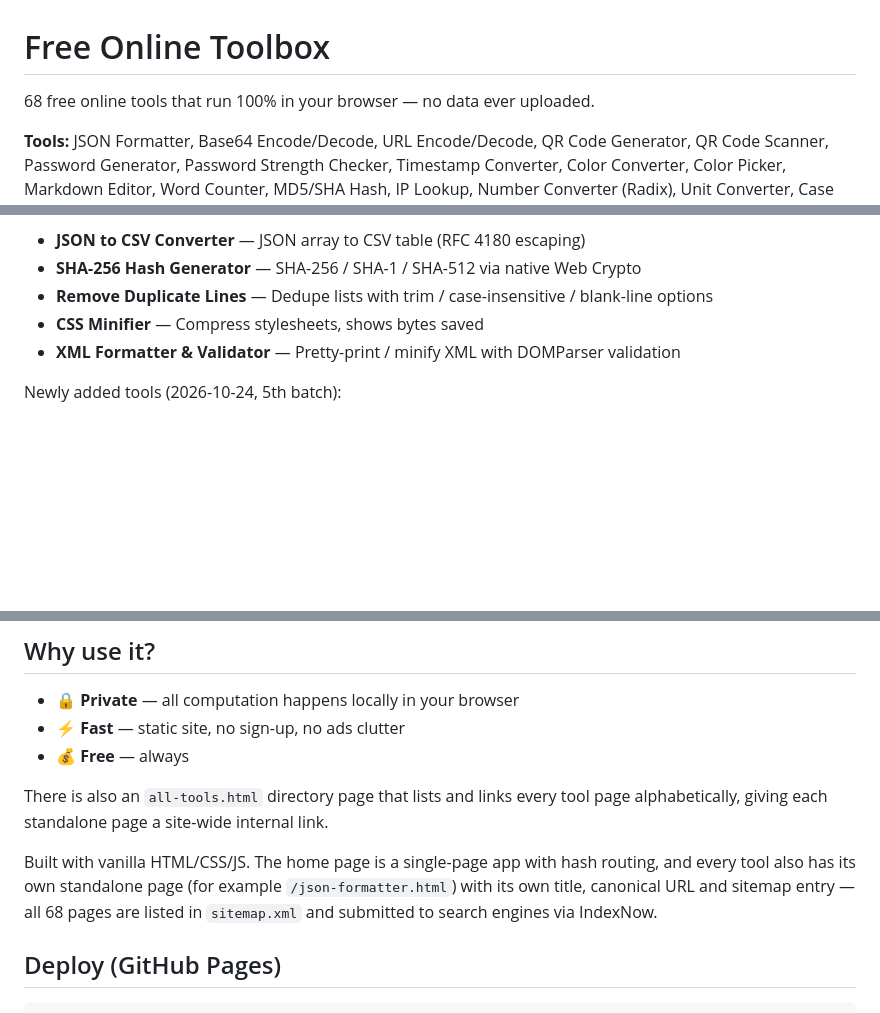
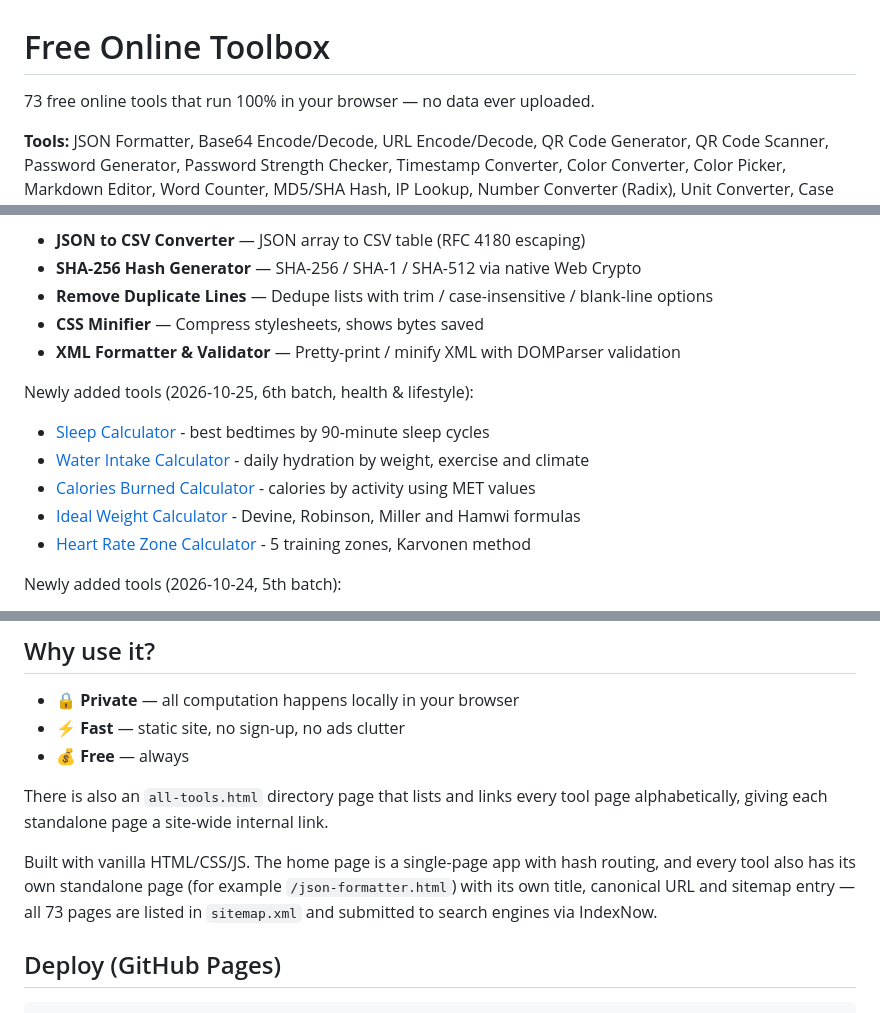
Before and after one commit to maniu2475-glitch/tools-en, a Markdown page: README.md, 3 parts joined by grey strips. Rendered like a GitHub page; blank space fills up the shorter version.

Commit message:
README: 73 tools (6th batch: health & lifestyle calculators)

````diff
--- a/README.md
+++ b/README.md
@@ -1,7 +1,7 @@
 Free Online Toolbox
 ==================
 
-68 free online tools that run 100% in your browser — no data ever uploaded.
+73 free online tools that run 100% in your browser — no data ever uploaded.
 
 **Tools:** JSON Formatter, Base64 Encode/Decode, URL Encode/Decode, QR Code Generator, QR Code Scanner, Password Generator, Password Strength Checker, Timestamp Converter, Color Converter, Color Picker, Markdown Editor, Word Counter, MD5/SHA Hash, IP Lookup, Number Converter (Radix), Unit Converter, Case Converter, Text Sort, Text Diff, Text to Binary, CSV→JSON, UUID Generator, JWT Decoder, Base32 Encode/Decode, Cron Expression Parser, Cron Job Generator, Aspect Ratio Calculator, Random String Generator, Slug Generator, HTML Entities, Image to Base64, Lorem Ipsum Generator, URL Parser, Percentage Calculator, Chmod Calculator, Regex Tester, BMI Calculator, Age Calculator, Loan Calculator, Temperature Converter, Random Number Generator, Discount Calculator, Compound Interest Calculator.
 
@@ -29,6 +29,14 @@ Newly added tools (2026-10-24):
 - **CSS Minifier** — Compress stylesheets, shows bytes saved
 - **XML Formatter & Validator** — Pretty-print / minify XML with DOMParser validation
 
+Newly added tools (2026-10-25, 6th batch, health & lifestyle):
+
+- [Sleep Calculator](https://maniu2475-glitch.github.io/tools-en/sleep-calculator.html) - best bedtimes by 90-minute sleep cycles
+- [Water Intake Calculator](https://maniu2475-glitch.github.io/tools-en/water-intake-calculator.html) - daily hydration by weight, exercise and climate
+- [Calories Burned Calculator](https://maniu2475-glitch.github.io/tools-en/calories-burned-calculator.html) - calories by activity using MET values
+- [Ideal Weight Calculator](https://maniu2475-glitch.github.io/tools-en/ideal-weight-calculator.html) - Devine, Robinson, Miller and Hamwi formulas
+- [Heart Rate Zone Calculator](https://maniu2475-glitch.github.io/tools-en/heart-rate-zone-calculator.html) - 5 training zones, Karvonen method
+
 Newly added tools (2026-10-24, 5th batch):
 
 - **Dice Roller** - Roll up to 20 dice, d4/d6/d8/d10/d12/d20/d100, with modifiers and history
@@ -52,7 +60,7 @@ Newly added tools (2026-10-24, 4th batch):
 
 There is also an `all-tools.html` directory page that lists and links every tool page alphabetically, giving each standalone page a site-wide internal link.
 
-Built with vanilla HTML/CSS/JS. The home page is a single-page app with hash routing, and every tool also has its own standalone page (for example `/json-formatter.html`) with its own title, canonical URL and sitemap entry — all 68 pages are listed in `sitemap.xml` and submitted to search engines via IndexNow.
+Built with vanilla HTML/CSS/JS. The home page is a single-page app with hash routing, and every tool also has its own standalone page (for example `/json-formatter.html`) with its own title, canonical URL and sitemap entry — all 73 pages are listed in `sitemap.xml` and submitted to search engines via IndexNow.
 
 ## Deploy (GitHub Pages)
 ```bash
````
